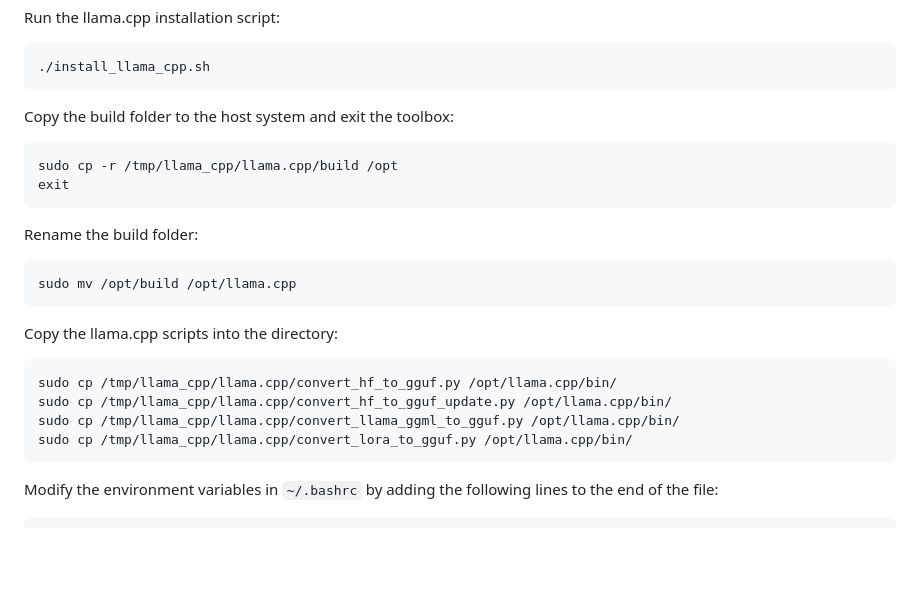
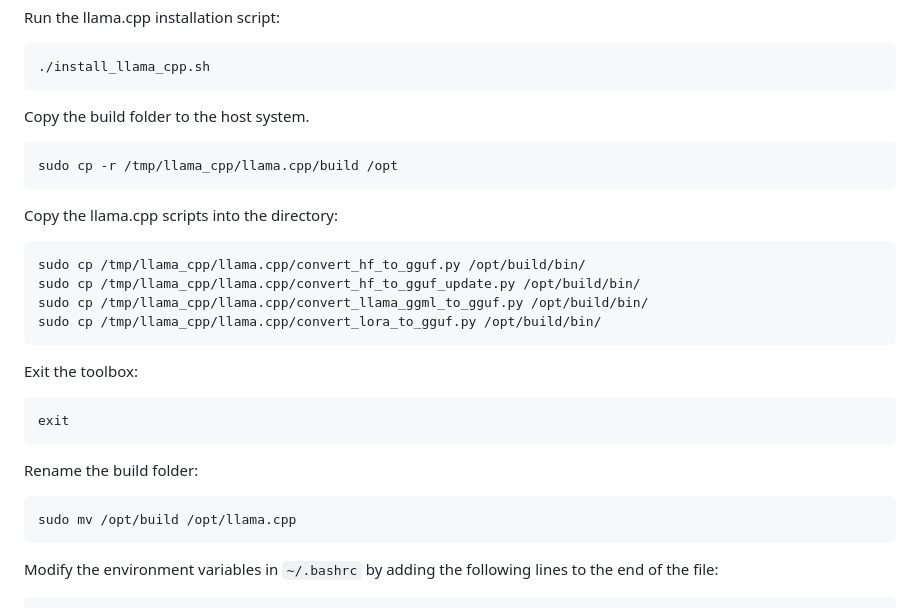
Before and after one commit to lenamerkli/PolitScanner, a Markdown page: README.md, the part around the change. Rendered like a GitHub page; blank space fills up the shorter version.

Commit message:
Fix the arrangement order in the README install instructions.

````diff
--- a/README.md
+++ b/README.md
@@ -231,10 +231,24 @@ Run the llama.cpp installation script:
 ./install_llama_cpp.sh
 ```
 
-Copy the build folder to the host system and exit the toolbox:
+Copy the build folder to the host system.
 
 ```shell
 sudo cp -r /tmp/llama_cpp/llama.cpp/build /opt
+```
+
+Copy the llama.cpp scripts into the directory:
+
+```shell
+sudo cp /tmp/llama_cpp/llama.cpp/convert_hf_to_gguf.py /opt/build/bin/
+sudo cp /tmp/llama_cpp/llama.cpp/convert_hf_to_gguf_update.py /opt/build/bin/
+sudo cp /tmp/llama_cpp/llama.cpp/convert_llama_ggml_to_gguf.py /opt/build/bin/
+sudo cp /tmp/llama_cpp/llama.cpp/convert_lora_to_gguf.py /opt/build/bin/
+```
+
+Exit the toolbox:
+
+```shell
 exit
 ```
 
@@ -242,15 +256,6 @@ Rename the build folder:
 
 ```shell
 sudo mv /opt/build /opt/llama.cpp
-```
-
-Copy the llama.cpp scripts into the directory:
-
-```shell
-sudo cp /tmp/llama_cpp/llama.cpp/convert_hf_to_gguf.py /opt/llama.cpp/bin/
-sudo cp /tmp/llama_cpp/llama.cpp/convert_hf_to_gguf_update.py /opt/llama.cpp/bin/
-sudo cp /tmp/llama_cpp/llama.cpp/convert_llama_ggml_to_gguf.py /opt/llama.cpp/bin/
-sudo cp /tmp/llama_cpp/llama.cpp/convert_lora_to_gguf.py /opt/llama.cpp/bin/
 ```
 
 Modify the environment variables in `~/.bashrc` by adding the following lines to the end of the file:
````
